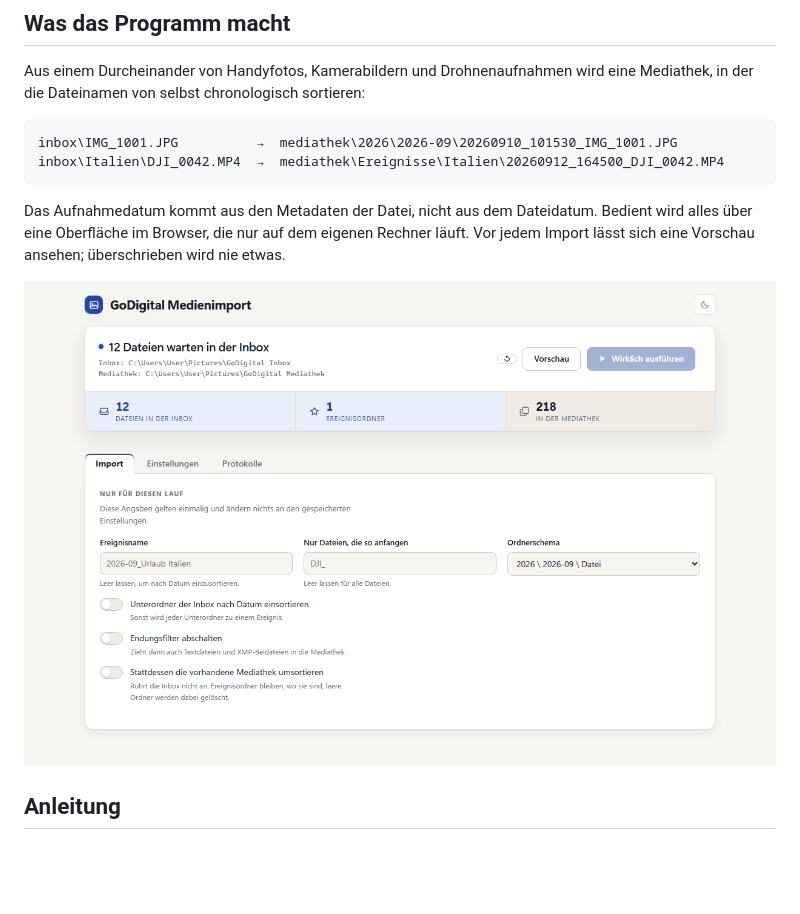
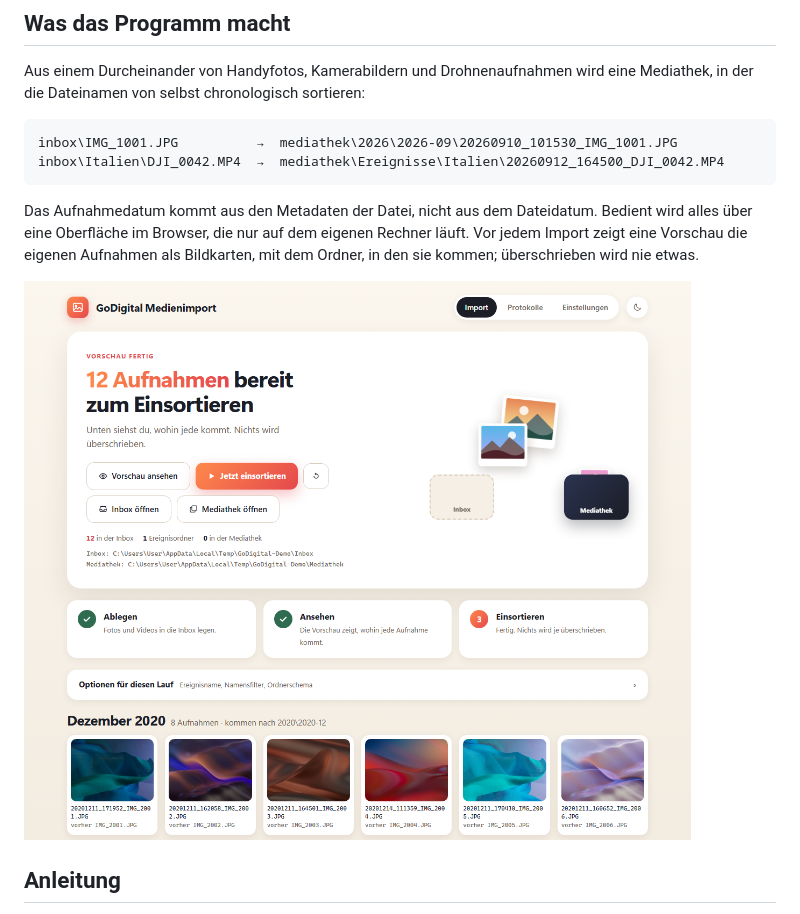
Before and after one commit to martingodigital/godigital-medienimport, a Markdown page: README.md, the part around the change. Rendered like a GitHub page; pictures changed too: docs/weboberflaeche.png; blank space fills up the shorter version.

```diff
--- a/README.md
+++ b/README.md
@@ -38,11 +38,11 @@ inbox\Italien\DJI_0042.MP4  →  mediathek\Ereignisse\Italien\20260912_164500_DJ
 
 Das Aufnahmedatum kommt aus den Metadaten der Datei, nicht aus dem Dateidatum.
 Bedient wird alles über eine Oberfläche im Browser, die nur auf dem eigenen
-Rechner läuft. Vor jedem Import lässt sich eine Vorschau ansehen; überschrieben
-wird nie etwas.
+Rechner läuft. Vor jedem Import zeigt eine Vorschau die eigenen Aufnahmen als
+Bildkarten, mit dem Ordner, in den sie kommen; überschrieben wird nie etwas.
 
-![Die Weboberfläche mit Lageband, Kennzahlen und den Einstellungen für den
-nächsten Lauf](docs/weboberflaeche.png)
+![Die Weboberfläche nach einer Vorschau: oben die Lage mit den Knöpfen, darunter die
+drei Schritte und die Aufnahmen als Bildkarten](docs/weboberflaeche.png)
 
 ## Anleitung
 
```
Also changed, not shown: CHANGELOG.md (+28 -0 lines), 1 other file.
